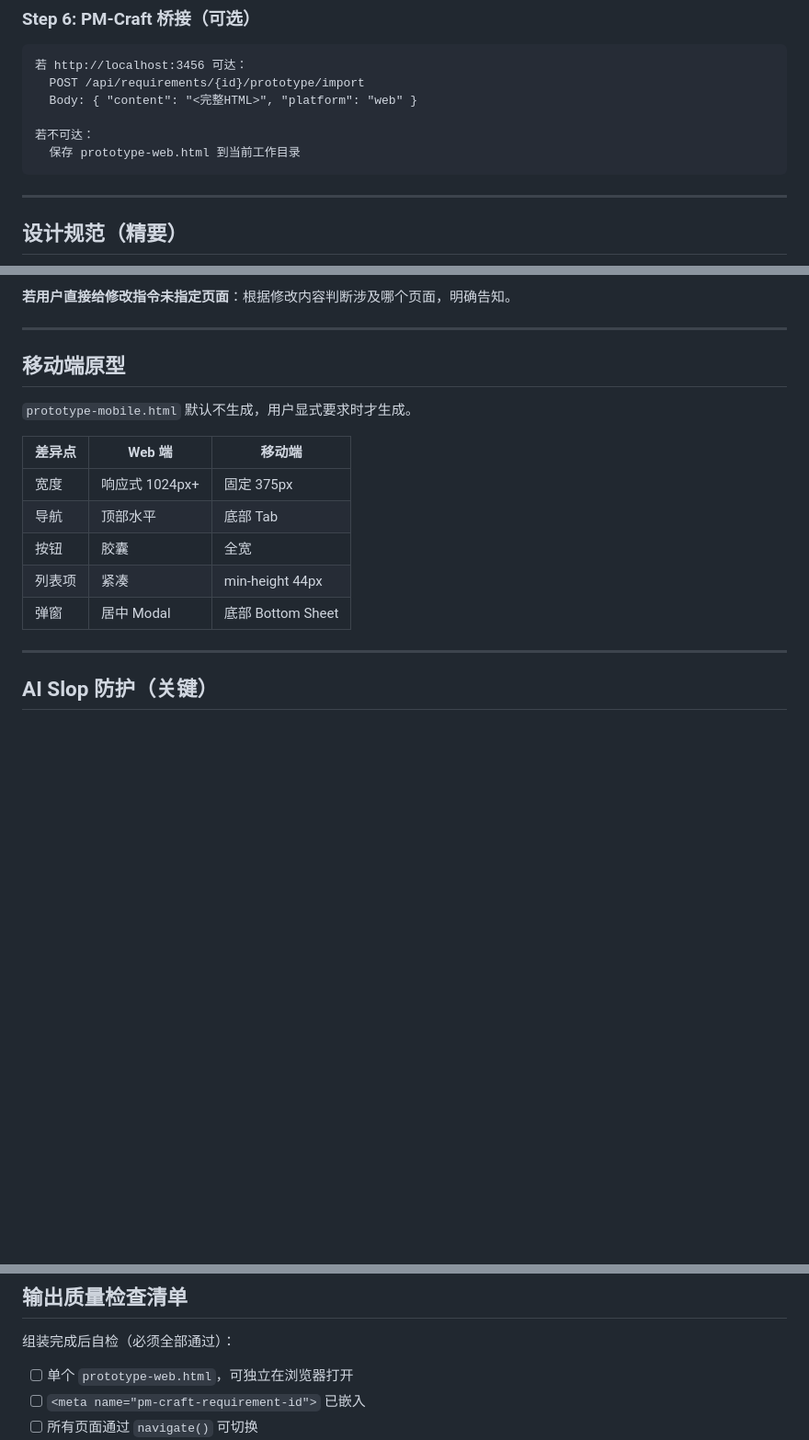
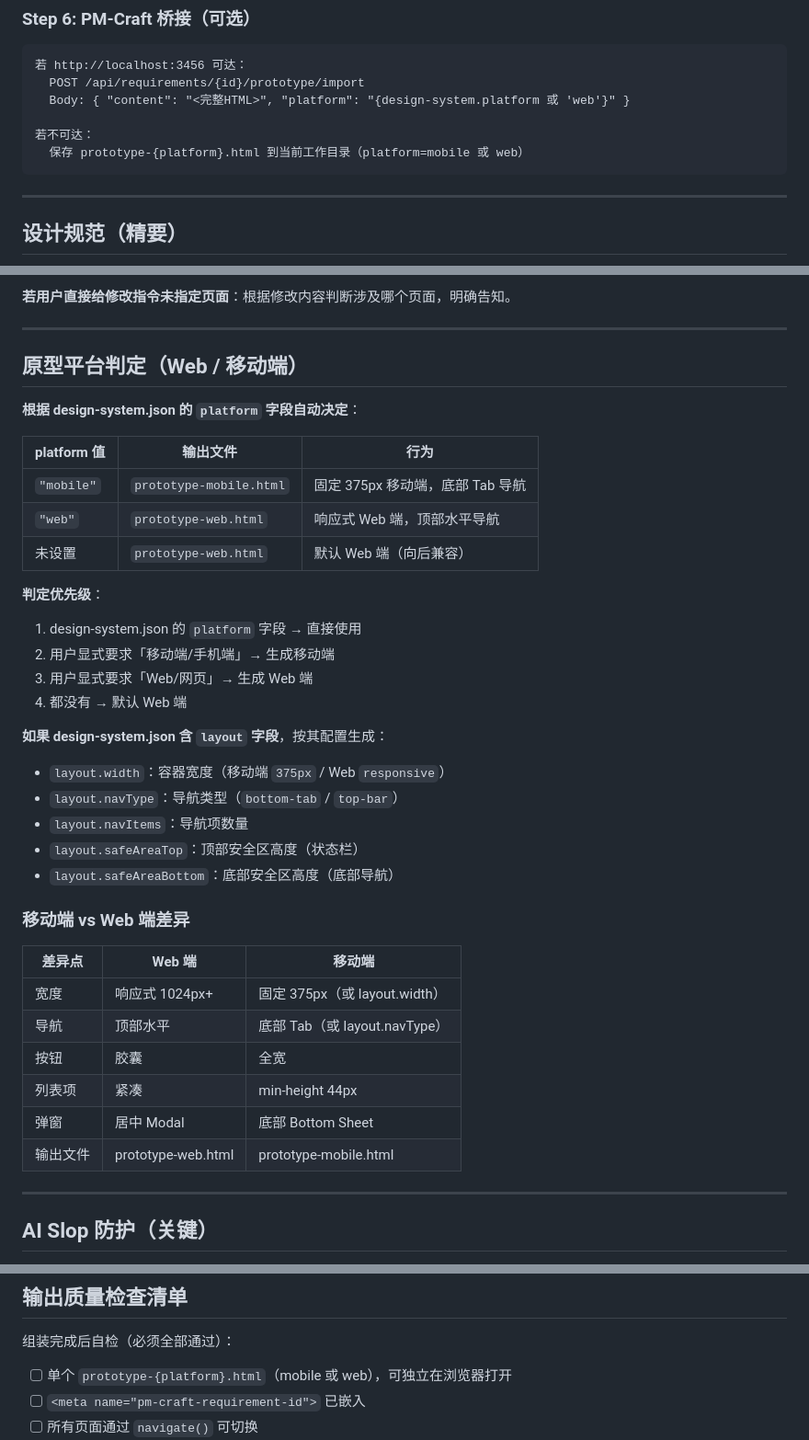
Before and after one commit to sevenseconds886/7s-PM-Craft, a Markdown page: skills/prototype-generator/SKILL.md, 3 parts joined by grey strips. Shown at 92% size. GitHub-like rendering; blank space fills up the shorter version.

Commit message:
feat(prototype-generator): 根据 design-system.platform 自动判定原型平台
- design-system.json 新增 platform 字段（mobile/web）
- 新增 layout 配置（width/navType/navItems/safeArea）
- 移动端固定375px+底部Tab，Web端响应式+顶部导航
- Step 6 PM-Craft 桥接 platform 参数从 design-system 读取
- 输出文件名随 platform 变化（prototype-mobile.html / prototype-web.html）
- 无 platform 字段时默认 Web 端（向后兼容）

````diff
--- a/skills/prototype-generator/SKILL.md
+++ b/skills/prototype-generator/SKILL.md
@@ -228,10 +228,10 @@ Step 1: 采集设计系统 → Step 2: 解析需求 → Step 3: 确认页面 →
 ```
 若 http://localhost:3456 可达：
   POST /api/requirements/{id}/prototype/import
-  Body: { "content": "<完整HTML>", "platform": "web" }
+  Body: { "content": "<完整HTML>", "platform": "{design-system.platform 或 'web'}" }
 
 若不可达：
-  保存 prototype-web.html 到当前工作目录
+  保存 prototype-{platform}.html 到当前工作目录（platform=mobile 或 web）
 ```
 
 ---
@@ -280,17 +280,39 @@ Step 1: 采集设计系统 → Step 2: 解析需求 → Step 3: 确认页面 →
 
 ---
 
-## 移动端原型
+## 原型平台判定（Web / 移动端）
 
-`prototype-mobile.html` 默认不生成，用户显式要求时才生成。
+**根据 design-system.json 的 `platform` 字段自动决定**：
+
+| platform 值 | 输出文件 | 行为 |
+|-------------|---------|------|
+| `"mobile"` | `prototype-mobile.html` | 固定 375px 移动端，底部 Tab 导航 |
+| `"web"` | `prototype-web.html` | 响应式 Web 端，顶部水平导航 |
+| 未设置 | `prototype-web.html` | 默认 Web 端（向后兼容） |
+
+**判定优先级**：
+1. design-system.json 的 `platform` 字段 → 直接使用
+2. 用户显式要求「移动端/手机端」→ 生成移动端
+3. 用户显式要求「Web/网页」→ 生成 Web 端
+4. 都没有 → 默认 Web 端
+
+**如果 design-system.json 含 `layout` 字段**，按其配置生成：
+- `layout.width`：容器宽度（移动端 `375px` / Web `responsive`）
+- `layout.navType`：导航类型（`bottom-tab` / `top-bar`）
+- `layout.navItems`：导航项数量
+- `layout.safeAreaTop`：顶部安全区高度（状态栏）
+- `layout.safeAreaBottom`：底部安全区高度（底部导航）
+
+### 移动端 vs Web 端差异
 
 | 差异点 | Web 端 | 移动端 |
 |--------|--------|--------|
-| 宽度 | 响应式 1024px+ | 固定 375px |
-| 导航 | 顶部水平 | 底部 Tab |
+| 宽度 | 响应式 1024px+ | 固定 375px（或 layout.width） |
+| 导航 | 顶部水平 | 底部 Tab（或 layout.navType） |
 | 按钮 | 胶囊 | 全宽 |
 | 列表项 | 紧凑 | min-height 44px |
 | 弹窗 | 居中 Modal | 底部 Bottom Sheet |
+| 输出文件 | prototype-web.html | prototype-mobile.html |
 
 ---
 
@@ -314,7 +336,7 @@ AI 生成原型时最常见的"AI味"错误，**绝对不能出现**：
 
 组装完成后自检（必须全部通过）：
 
-- [ ] 单个 `prototype-web.html`，可独立在浏览器打开
+- [ ] 单个 `prototype-{platform}.html`（mobile 或 web），可独立在浏览器打开
 - [ ] `<meta name="pm-craft-requirement-id">` 已嵌入
 - [ ] 所有页面通过 `navigate()` 可切换
 - [ ] 按钮 hover/active/disabled 状态完整
````
